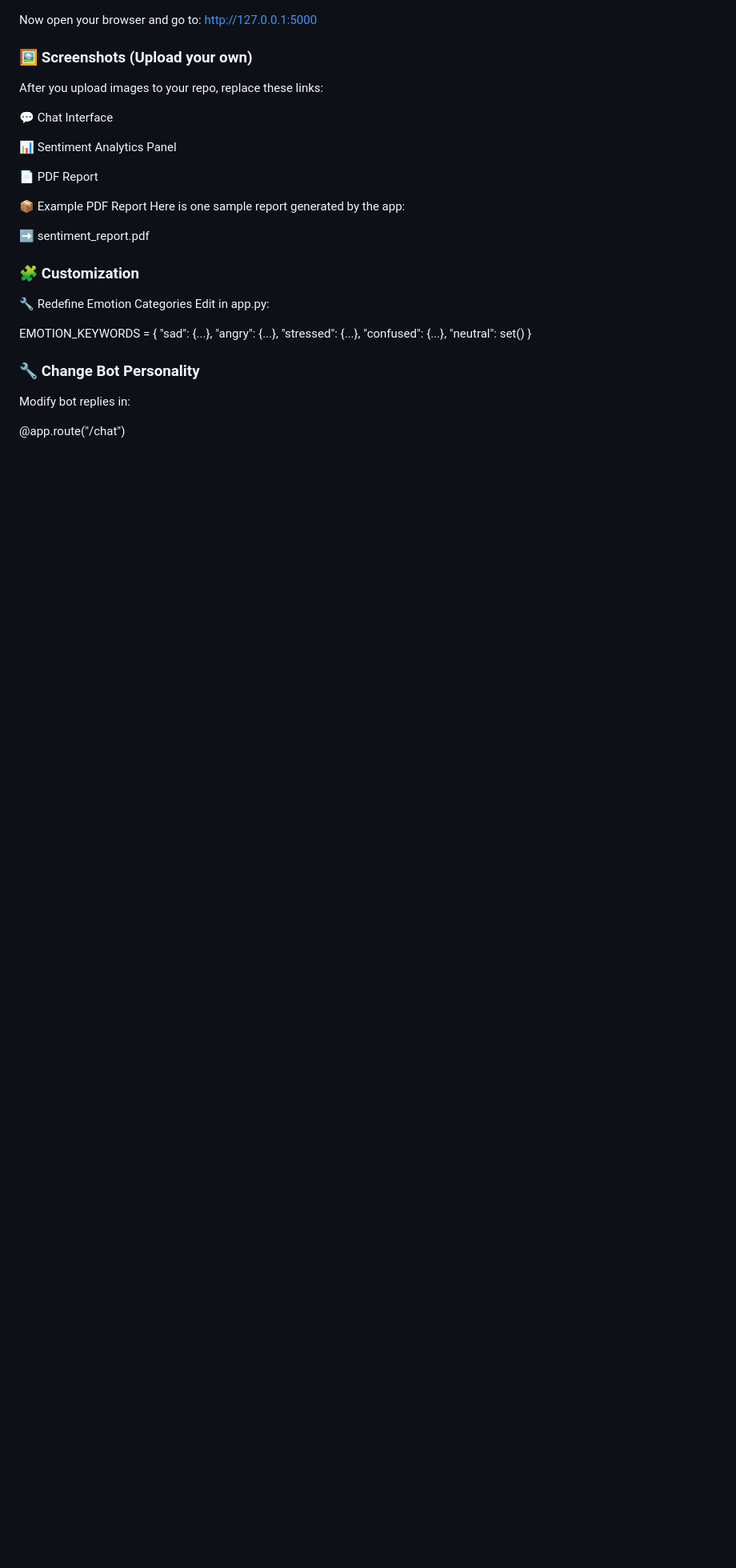
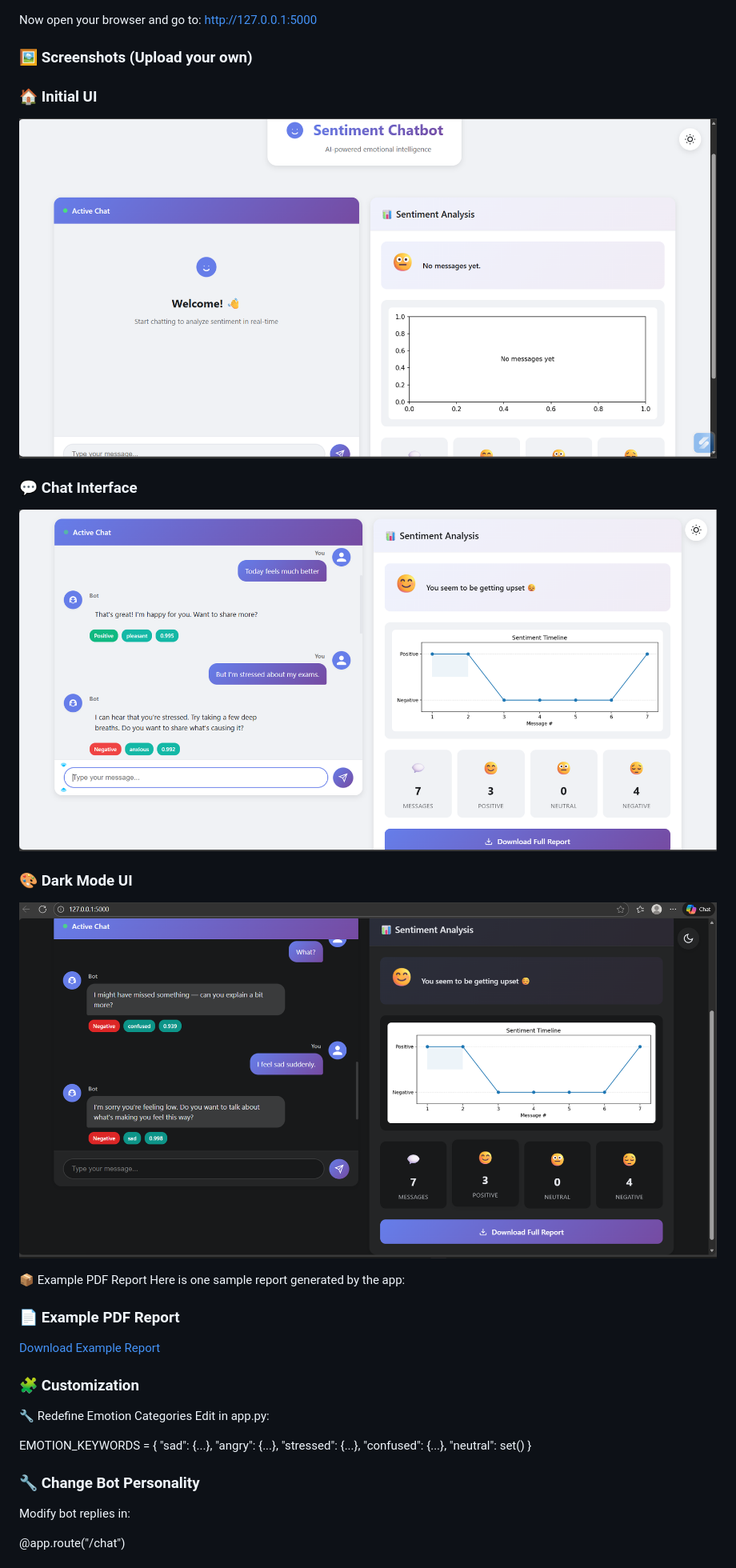
Before and after one commit to Venessadvn/sentiment-chatbot, a Markdown page: README.md, the part around the change. Shown: that part at 80% size. Drawn GitHub-style; blank space fills up the shorter version.

Commit message:
Revise README with updated UI and report links
Updated README to include new UI screenshots and links.

```diff
--- a/README.md
+++ b/README.md
@@ -223,18 +223,23 @@ Now open your browser and go to:
 http://127.0.0.1:5000
 
 ### 🖼 Screenshots (Upload your own)
-After you upload images to your repo, replace these links:
 
-💬 Chat Interface
 
-📊 Sentiment Analytics Panel
+### 🏠 Initial UI
+![Initial UI](assets/Initial_UI.png)
 
-📄 PDF Report
+### 💬 Chat Interface
+![Chat Interface](assets/Chat_Interface.png)
+
+### 🎨 Dark Mode UI
+![Dark Mode](assets/Dark_Mode.png)
+
 
 📦 Example PDF Report
 Here is one sample report generated by the app:
 
-➡️ sentiment_report.pdf
+### 📄 Example PDF Report
+[Download Example Report](assets/sentiment_report_1764233982.pdf)
 
 ### 🧩 Customization
 🔧 Redefine Emotion Categories
```
